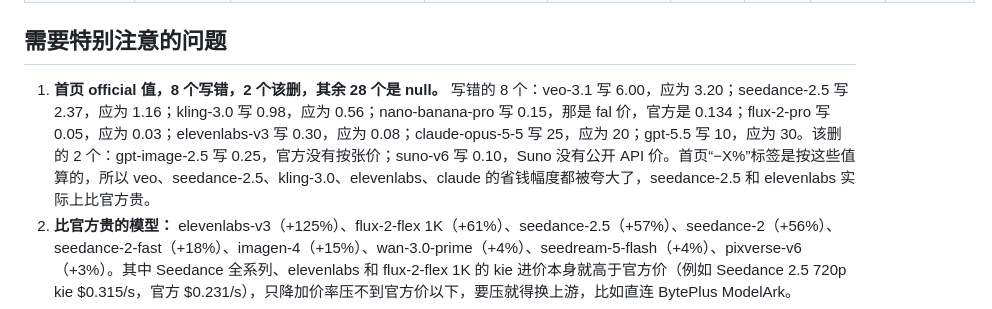
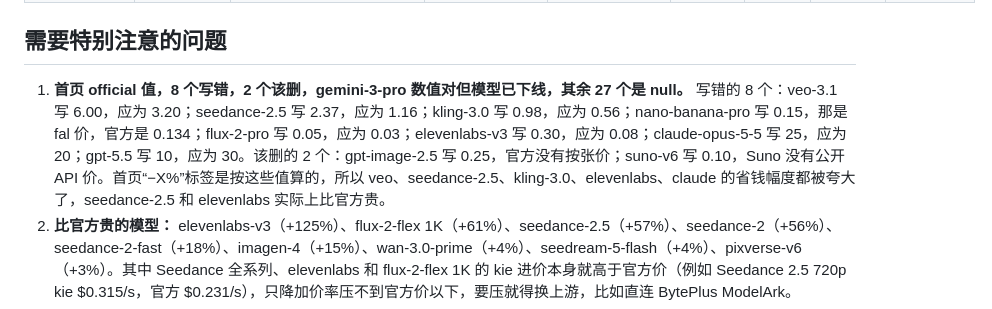
Before and after one commit to X-RayLuan/easytoken-site, a Markdown page: docs/price-audit-20261010.md, the part around the change. Rendered like a GitHub page.

Commit message:
docs: fix null count in price audit
Co-Authored-By: Claude Opus 5.5 <noreply@anthropic.com>

```diff
--- a/docs/price-audit-20261010.md
+++ b/docs/price-audit-20261010.md
@@ -60,7 +60,7 @@
 
 ## 需要特别注意的问题
 
-1. **首页 official 值，8 个写错，2 个该删，其余 28 个是 null。** 写错的 8 个：veo-3.1 写 6.00，应为 3.20；seedance-2.5 写 2.37，应为 1.16；kling-3.0 写 0.98，应为 0.56；nano-banana-pro 写 0.15，那是 fal 价，官方是 0.134；flux-2-pro 写 0.05，应为 0.03；elevenlabs-v3 写 0.30，应为 0.08；claude-opus-5-5 写 25，应为 20；gpt-5.5 写 10，应为 30。该删的 2 个：gpt-image-2.5 写 0.25，官方没有按张价；suno-v6 写 0.10，Suno 没有公开 API 价。首页“−X%”标签是按这些值算的，所以 veo、seedance-2.5、kling-3.0、elevenlabs、claude 的省钱幅度都被夸大了，seedance-2.5 和 elevenlabs 实际上比官方贵。
+1. **首页 official 值，8 个写错，2 个该删，gemini-3-pro 数值对但模型已下线，其余 27 个是 null。** 写错的 8 个：veo-3.1 写 6.00，应为 3.20；seedance-2.5 写 2.37，应为 1.16；kling-3.0 写 0.98，应为 0.56；nano-banana-pro 写 0.15，那是 fal 价，官方是 0.134；flux-2-pro 写 0.05，应为 0.03；elevenlabs-v3 写 0.30，应为 0.08；claude-opus-5-5 写 25，应为 20；gpt-5.5 写 10，应为 30。该删的 2 个：gpt-image-2.5 写 0.25，官方没有按张价；suno-v6 写 0.10，Suno 没有公开 API 价。首页“−X%”标签是按这些值算的，所以 veo、seedance-2.5、kling-3.0、elevenlabs、claude 的省钱幅度都被夸大了，seedance-2.5 和 elevenlabs 实际上比官方贵。
 2. **比官方贵的模型：** elevenlabs-v3（+125%）、flux-2-flex 1K（+61%）、seedance-2.5（+57%）、seedance-2（+56%）、seedance-2-fast（+18%）、imagen-4（+15%）、wan-3.0-prime（+4%）、seedream-5-flash（+4%）、pixverse-v6（+3%）。其中 Seedance 全系列、elevenlabs 和 flux-2-flex 1K 的 kie 进价本身就高于官方价（例如 Seedance 2.5 720p kie $0.315/s，官方 $0.231/s），只降加价率压不到官方价以下，要压就得换上游，比如直连 BytePlus ModelArk。
 3. **Chat 可能在亏钱：** gpt-5.5 卖输入 $1.6 / 输出 $8，官方是 $5 / $30；gemini-3-pro 卖 $1.92 / $9.6，官方 3.1 Pro 是 $2 / $12；claude-opus-5-5 和官方同价（$4 / $20）。这三个都通过 OpenRouter 调用，OpenRouter 按官方价收费，所以前两个每次调用都在倒贴，Claude 也没有毛利。
 4. **gemini-3-pro 已下线：** Google 在 2026-03-09 停了 gemini-3-pro-preview，后继是 3.1 Pro。catalog.js 里的 upstream `google/gemini-3-pro` 需要确认现在还能不能调通。
```
